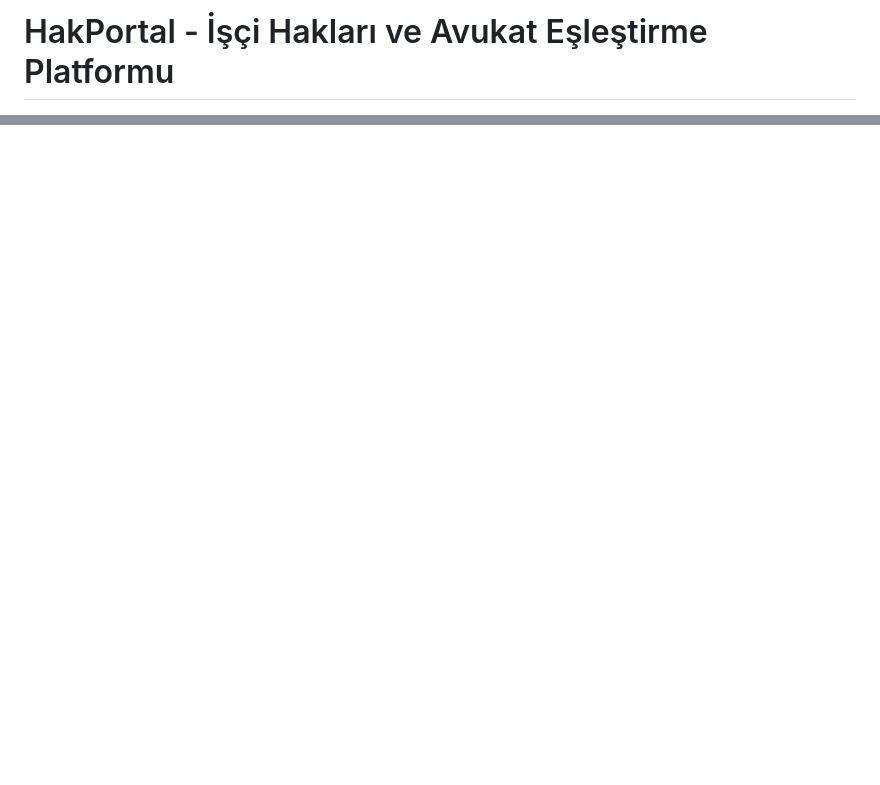
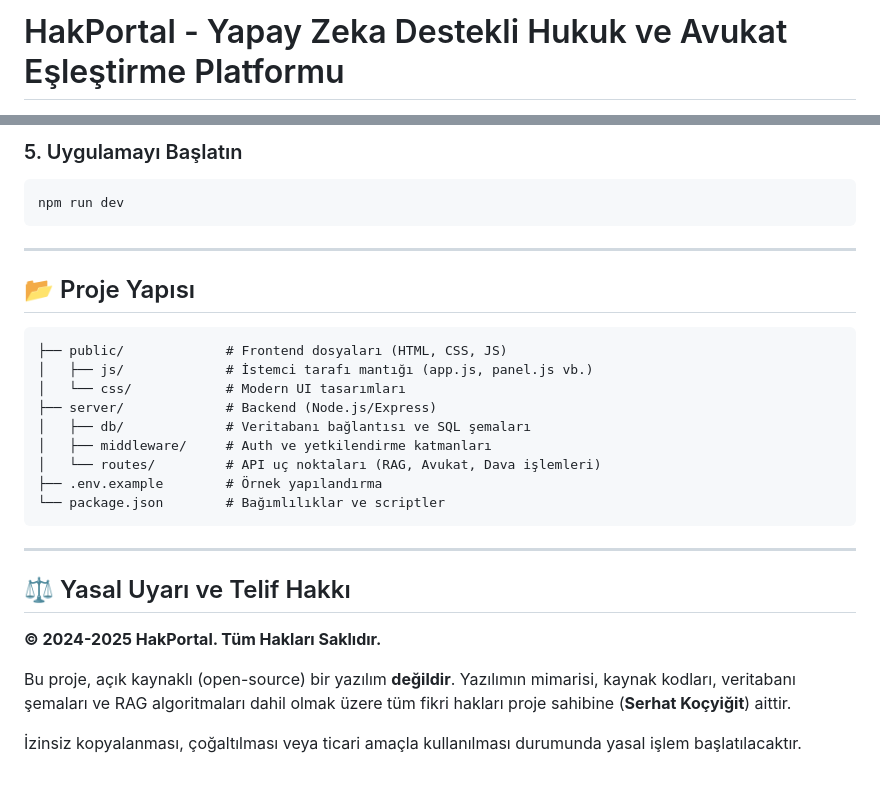
Before and after one commit to serhat-kocyigit/dan-man-avukat, a Markdown page: README.md, 2 parts joined by grey strips. Drawn GitHub-style; blank space fills up the shorter version.

````diff
--- a/README.md
+++ b/README.md
@@ -1,2 +1,2 @@
-# HakPortal - İşçi Hakları ve Avukat Eşleştirme Platformu
+# HakPortal - Yapay Zeka Destekli Hukuk ve Avukat Eşleştirme Platformu
 
@@ -44,0 +78,30 @@ Bu projenin;
+### 5. Uygulamayı Başlatın
+```bash
+npm run dev
+```
+
+---
+
+## 📂 Proje Yapısı
+
+```text
+├── public/             # Frontend dosyaları (HTML, CSS, JS)
+│   ├── js/             # İstemci tarafı mantığı (app.js, panel.js vb.)
+│   └── css/            # Modern UI tasarımları
+├── server/             # Backend (Node.js/Express)
+│   ├── db/             # Veritabanı bağlantısı ve SQL şemaları
+│   ├── middleware/     # Auth ve yetkilendirme katmanları
+│   └── routes/         # API uç noktaları (RAG, Avukat, Dava işlemleri)
+├── .env.example        # Örnek yapılandırma
+└── package.json        # Bağımlılıklar ve scriptler
+```
+
+---
+
+## ⚖️ Yasal Uyarı ve Telif Hakkı
+
+**© 2024-2025 HakPortal. Tüm Hakları Saklıdır.**
+
+Bu proje, açık kaynaklı (open-source) bir yazılım **değildir**. Yazılımın mimarisi, kaynak kodları, veritabanı şemaları ve RAG algoritmaları dahil olmak üzere tüm fikri hakları proje sahibine (**Serhat Koçyiğit**) aittir.
+
+İzinsiz kopyalanması, çoğaltılması veya ticari amaçla kullanılması durumunda yasal işlem başlatılacaktır.
````
Also changed, not shown: other parts of README.md (+67 -34 lines).
